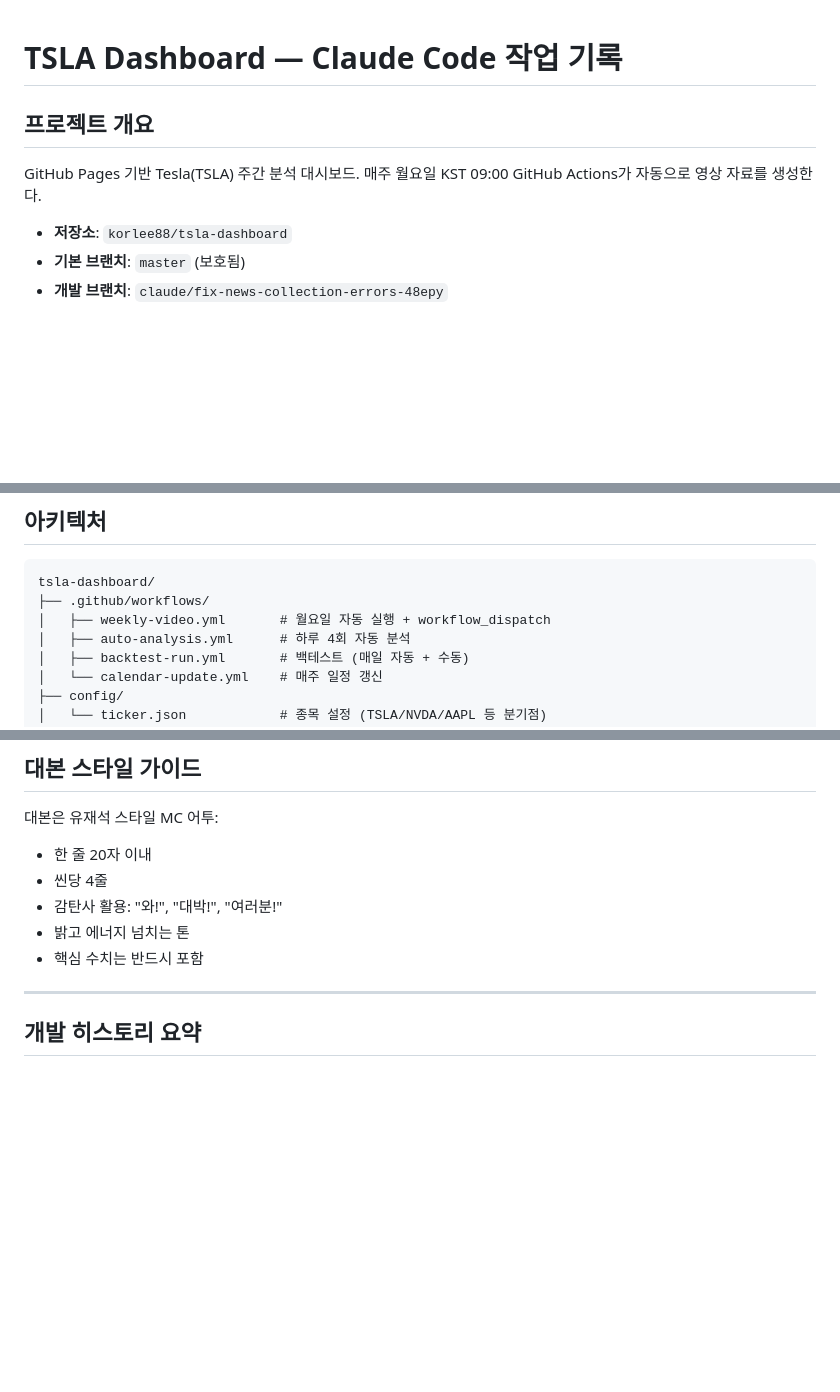
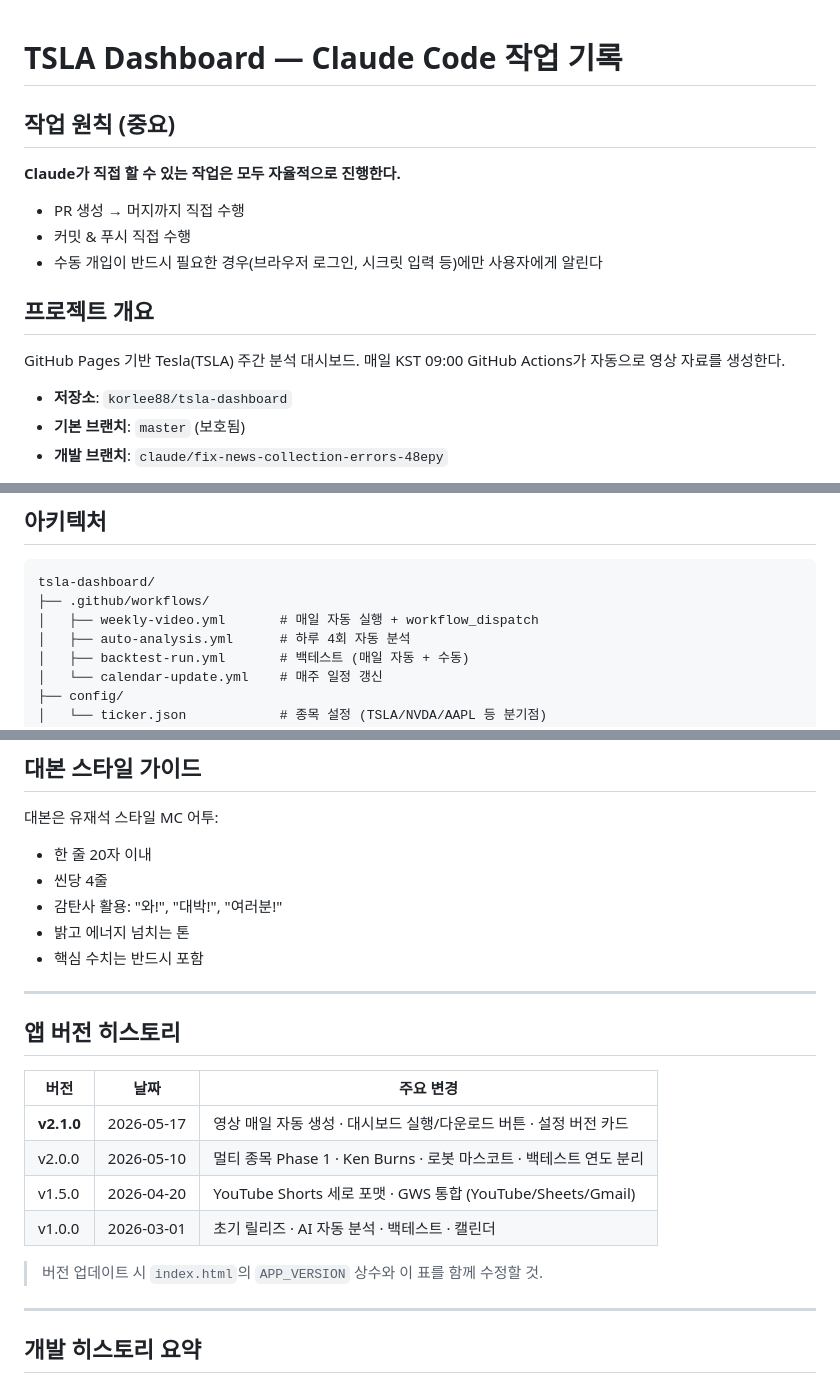
Before and after one commit to korlee88/tsla-dashboard, a Markdown page: CLAUDE.md, 3 parts joined by grey strips. Rendered like a GitHub page; blank space fills up the shorter version.

Commit message:
docs: CLAUDE.md 작업 원칙 + 버전 히스토리 추가
* feat: 영상 생성 매일 자동 실행 + 대시보드 액션 버튼 추가

- weekly-video.yml: 크론 월요일→매일 KST 09:00 변경 (0 0 * * *)
- 각본 페이지 헤더에 "영상 생성 실행" / "영상 다운로드" 버튼 추가
- 빈 상태 메시지 업데이트 + 직접 실행 링크 추가

https://claude.ai/code/session_01NczRcN5snEecTNJ6c3Psmh

* feat: 설정 페이지에 앱 버전 정보 카드 추가

- APP_VERSION 상수 정의 (version, date, changelog)
- 설정 페이지 하단에 버전 히스토리 카드 추가
- 현재 버전 v2.1.0 + 이전 버전 3개 changelog 표시

https://claude.ai/code/session_01NczRcN5snEecTNJ6c3Psmh

* docs: CLAUDE.md 작업 원칙 + 버전 히스토리 + 일일 영상 일정 업데이트

- 작업 원칙 섹션 추가: 직접 가능한 작업은 자율 진행
- 앱 버전 히스토리 표 추가 (v1.0~v2.1)
- weekly-video 스케줄 월요일→매일 반영

https://claude.ai/code/session_01NczRcN5snEecTNJ6c3Psmh

---------

Co-authored-by: Claude <noreply@anthropic.com>

````diff
--- a/CLAUDE.md
+++ b/CLAUDE.md
@@ -1,9 +1,16 @@
 # TSLA Dashboard — Claude Code 작업 기록
+
+## 작업 원칙 (중요)
+
+**Claude가 직접 할 수 있는 작업은 모두 자율적으로 진행한다.**
+- PR 생성 → 머지까지 직접 수행
+- 커밋 & 푸시 직접 수행
+- 수동 개입이 반드시 필요한 경우(브라우저 로그인, 시크릿 입력 등)에만 사용자에게 알린다
 
 ## 프로젝트 개요
 
 GitHub Pages 기반 Tesla(TSLA) 주간 분석 대시보드.
-매주 월요일 KST 09:00 GitHub Actions가 자동으로 영상 자료를 생성한다.
+매일 KST 09:00 GitHub Actions가 자동으로 영상 자료를 생성한다.
 
 - **저장소**: `korlee88/tsla-dashboard`
 - **기본 브랜치**: `master` (보호됨)
@@ -56,7 +63,7 @@ git clone https://github.com/korlee88/nvda-dashboard
 ```
 tsla-dashboard/
 ├── .github/workflows/
-│   ├── weekly-video.yml       # 월요일 자동 실행 + workflow_dispatch
+│   ├── weekly-video.yml       # 매일 자동 실행 + workflow_dispatch
 │   ├── auto-analysis.yml      # 하루 4회 자동 분석
 │   ├── backtest-run.yml       # 백테스트 (매일 자동 + 수동)
 │   └── calendar-update.yml    # 매주 일정 갱신
@@ -323,6 +330,19 @@ MP3/MP4는 git에 커밋하지 않음 (`git restore --staged` 로 unstage).
 - 감탄사 활용: "와!", "대박!", "여러분!"
 - 밝고 에너지 넘치는 톤
 - 핵심 수치는 반드시 포함
+
+---
+
+## 앱 버전 히스토리
+
+| 버전 | 날짜 | 주요 변경 |
+|------|------|---------|
+| **v2.1.0** | 2026-05-17 | 영상 매일 자동 생성 · 대시보드 실행/다운로드 버튼 · 설정 버전 카드 |
+| v2.0.0 | 2026-05-10 | 멀티 종목 Phase 1 · Ken Burns · 로봇 마스코트 · 백테스트 연도 분리 |
+| v1.5.0 | 2026-04-20 | YouTube Shorts 세로 포맷 · GWS 통합 (YouTube/Sheets/Gmail) |
+| v1.0.0 | 2026-03-01 | 초기 릴리즈 · AI 자동 분석 · 백테스트 · 캘린더 |
+
+> 버전 업데이트 시 `index.html`의 `APP_VERSION` 상수와 이 표를 함께 수정할 것.
 
 ---
 
````
Also changed, not shown: other parts of CLAUDE.md (+1 -1 lines).
